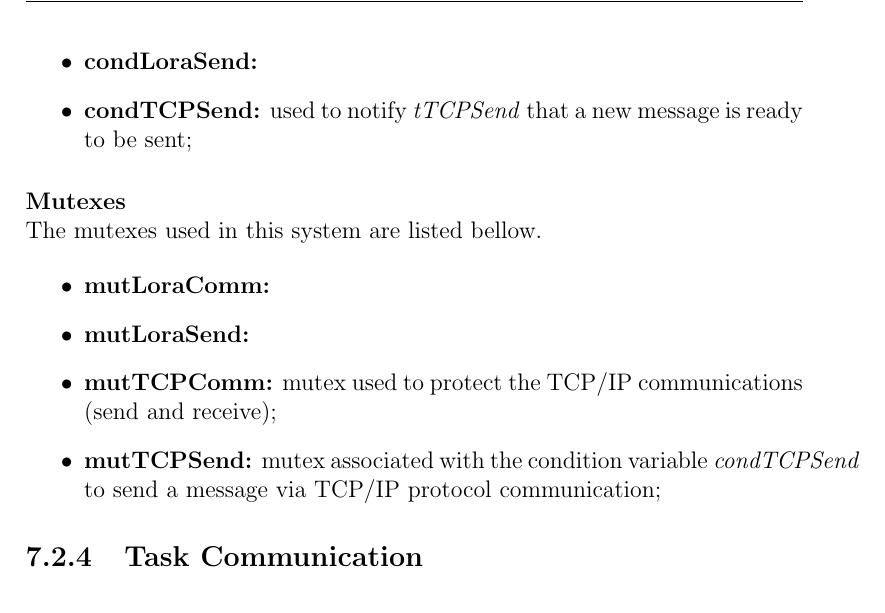
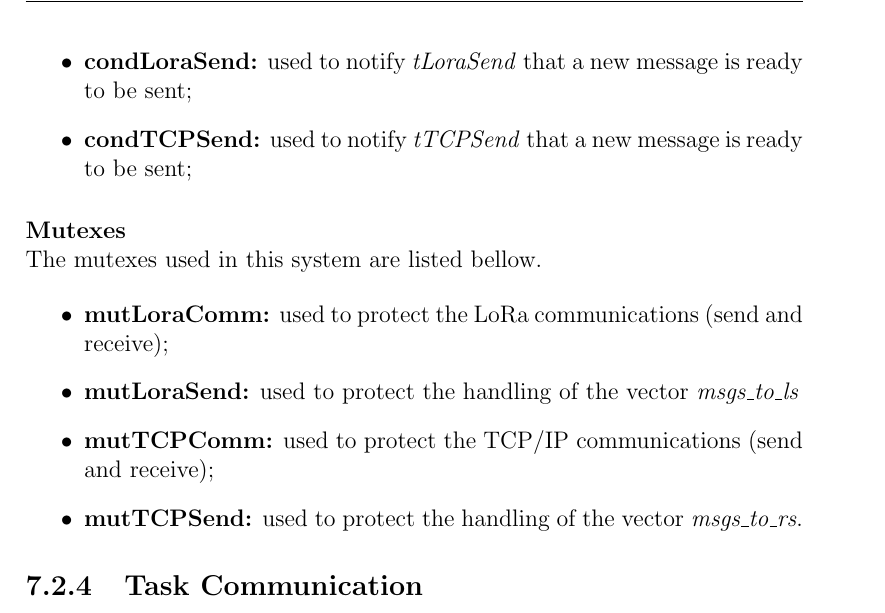
Before and after one commit to ESRGgroup9/slipad, a LaTeX thesis (project/report/report.tex, which reads project/report/texts/sw_gateway.tex): part of page 121 of 133, cut at the place of the change. Compiled offline with pdfLaTeX.

Commit message:
Gateway task sync

```diff
--- a/project/report/texts/sw_gateway.tex
+++ b/project/report/texts/sw_gateway.tex
@@ -28,29 +28,23 @@ One can define the relationship between the tasks as follows, in figure \ref{fig
 The condition variables used in this system are listed below.
 
 \begin{itemize}
-	\item \textbf{condLoraSend:}
-
+	\item \textbf{condLoraSend:} used to notify \textit{tLoraSend} that a new message is ready to be sent;
 	\item \textbf{condTCPSend:} used to notify \textit{tTCPSend} that a new message is ready to be sent;
-
 \end{itemize}
 
 \myparagraph{Mutexes}
 The mutexes used in this system are listed bellow.
 
 \begin{itemize}
-	\item \textbf{mutLoraComm:}
-	\item \textbf{mutLoraSend:}
+	\item \textbf{mutLoraComm:} used to protect the LoRa communications (send and receive);
+	\item \textbf{mutLoraSend:}	used to protect the handling of the vector \textit{msgs\_to\_ls}
 
-	\item \textbf{mutTCPComm:} mutex used to protect the TCP/IP communications (send and receive);
-	\item \textbf{mutTCPSend:} mutex associated with the condition variable \textit{condTCPSend} to send a message via TCP/IP protocol communication;
+	\item \textbf{mutTCPComm:} used to protect the TCP/IP communications (send and receive);
+	\item \textbf{mutTCPSend:} used to protect the handling of the vector \textit{msgs\_to\_rs}.
 \end{itemize}
-
-%\myparagraph{Semaphores}
 
 \subsection{Task Communication}
 In order to communicate all messages between the LoRa related tasks and the TCP related tasks are used two vectors of strings, \textit{msgs\_to\_rs} and \textit{msgs\_to\_ls}. This belongs to the container library \textit{std::vector} from C++ libraries, which implements a dynamic contiguous array. The storage of the vector is handled automatically being expanded and contracted as needed. This provides functions like \textit{push\_back()}, \textit{insert()} or \textit{pop\_back()} which allows to insert or remove new elements as needed.
-%\myparagraph{Message Queues}
-%\myparagraph{Signals}
 
 %**********************************************************
 \subsection{Flowcharts}
```
